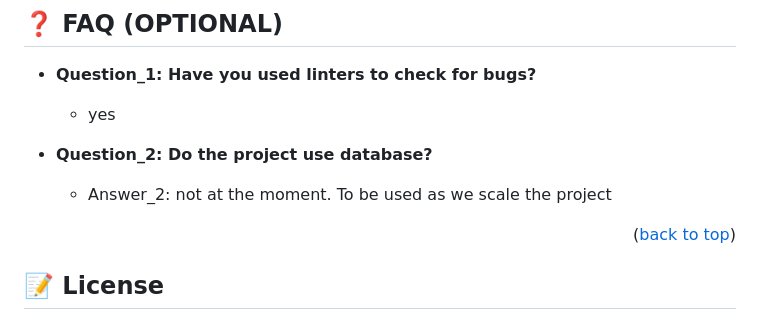
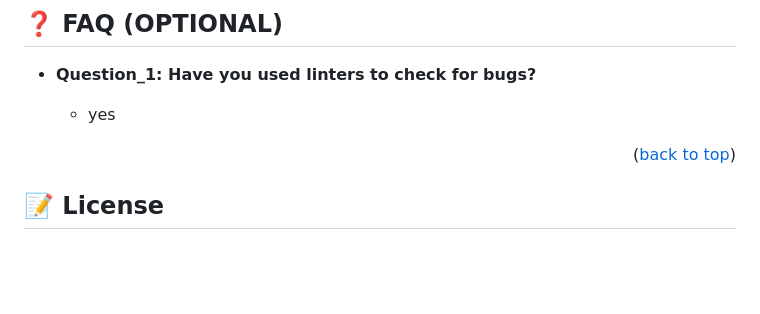
Before and after one commit to ShaliniNayan/Leaderboard, a Markdown page: README.md, the part around one of its changes. Drawn GitHub-style; blank space fills up the shorter version.

```diff
--- a/README.md
+++ b/README.md
@@ -223,9 +223,6 @@ I would like to thank microverse community and my coding partner for their dedic
 
   - yes
 
-- **Question_2: Do the project use database?**
-
-  - Answer_2: not at the moment. To be used as we scale the project
 
 <p align="right">(<a href="#readme-top">back to top</a>)</p>
 
```
Also changed, not shown: other parts of README.md (+5 -5 lines).
